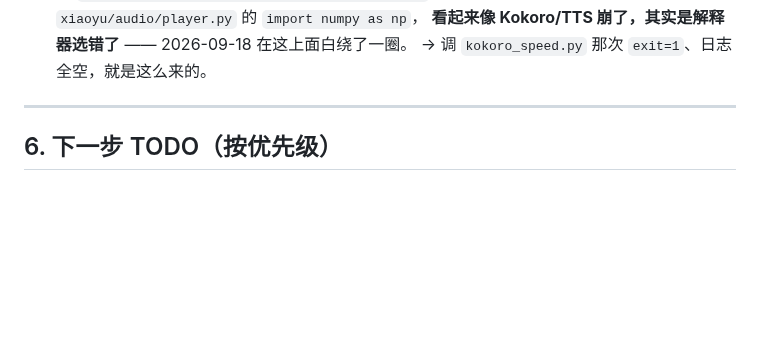
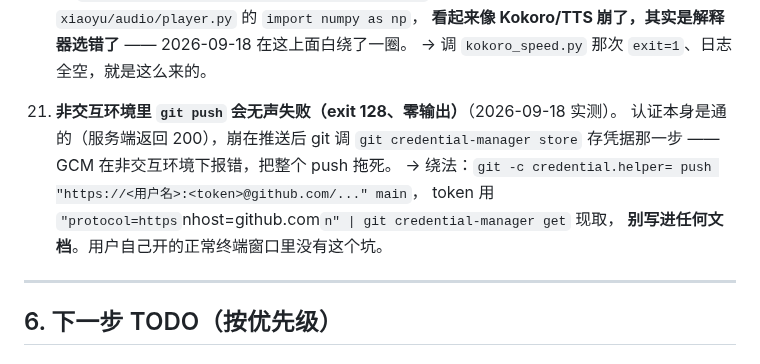
Before and after one commit to xiaoxiaoyu66/xiaoyu-robot, a Markdown page: HANDOFF.md, the part around the change. Drawn GitHub-style; blank space fills up the shorter version.

Commit message:
docs: HANDOFF 5.1 增补第 21 条坑：非交互环境 git push 被 credential-manager store 拖死及绕法

```diff
--- a/HANDOFF.md
+++ b/HANDOFF.md
@@ -290,6 +290,12 @@ python scripts\bench_latency.py --no-llm # 只量本地 TTS，不联网、不花
     而且报错点往往在 `xiaoyu/audio/player.py` 的 `import numpy as np`，
     **看起来像 Kokoro/TTS 崩了，其实是解释器选错了** —— 2026-09-18 在这上面白绕了一圈。
     → 调 `kokoro_speed.py` 那次 `exit=1`、日志全空，就是这么来的。
+21. **非交互环境里 `git push` 会无声失败（exit 128、零输出）**（2026-09-18 实测）。
+    认证本身是通的（服务端返回 200），崩在推送后 git 调 `git credential-manager store`
+    存凭据那一步 —— GCM 在非交互环境下报错，把整个 push 拖死。
+    → 绕法：`git -c credential.helper= push "https://<用户名>:<token>@github.com/..." main`，
+    token 用 `"protocol=https`nhost=github.com`n" | git credential-manager get` 现取，
+    **别写进任何文档**。用户自己开的正常终端窗口里没有这个坑。
 
 ---
 
```
